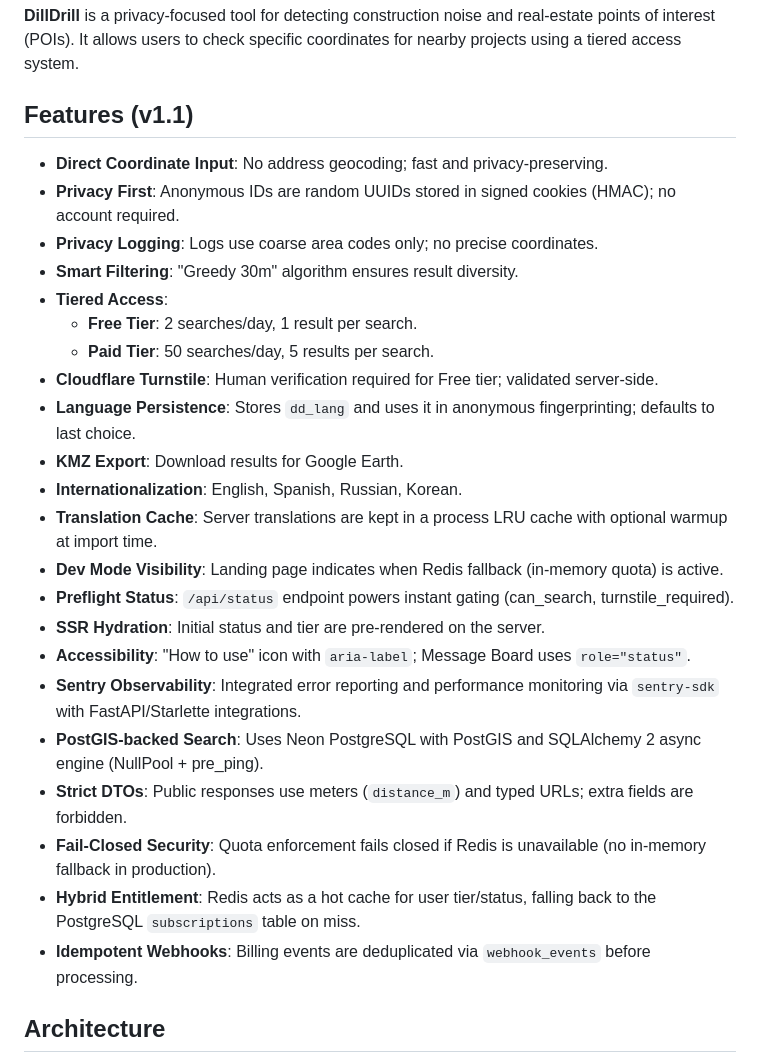
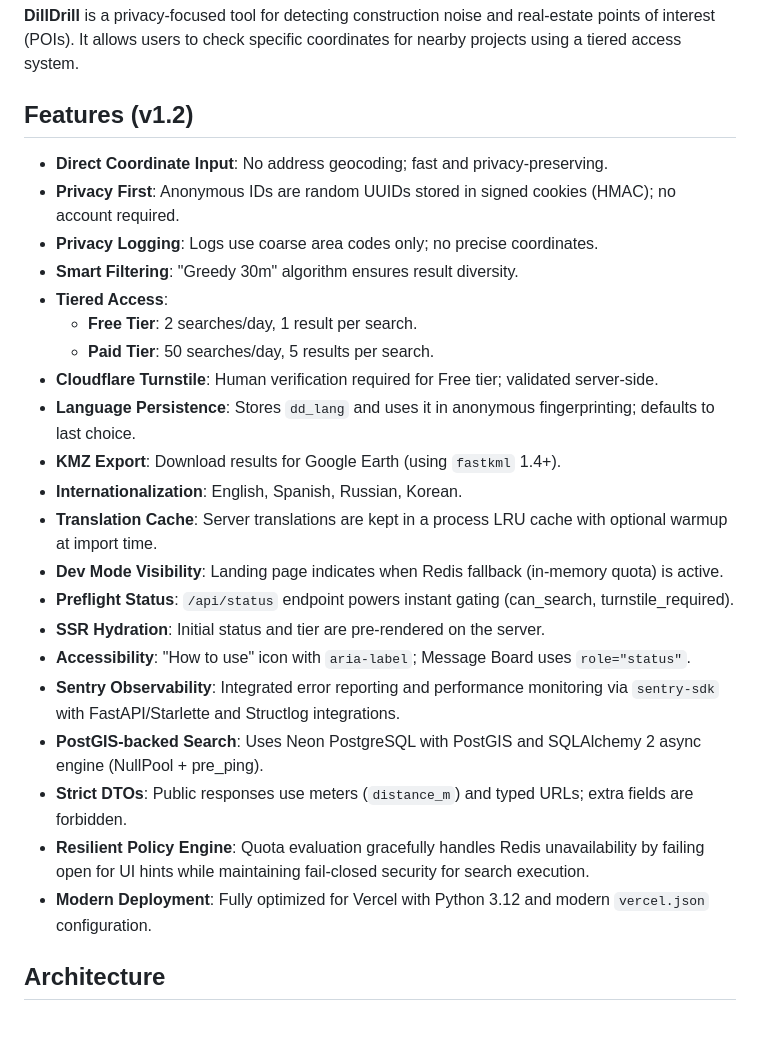
Before and after one commit to arnoni/mvp101, a Markdown page: README.md, the part around the change. Drawn GitHub-style; blank space fills up the shorter version.

```diff
--- a/README.md
+++ b/README.md
@@ -2,7 +2,7 @@
 
 **DillDrill** is a privacy-focused tool for detecting construction noise and real-estate points of interest (POIs). It allows users to check specific coordinates for nearby projects using a tiered access system.
 
-## Features (v1.1)
+## Features (v1.2)
 - **Direct Coordinate Input**: No address geocoding; fast and privacy-preserving.
 - **Privacy First**: Anonymous IDs are random UUIDs stored in signed cookies (HMAC); no account required.
 - **Privacy Logging**: Logs use coarse area codes only; no precise coordinates.
@@ -12,19 +12,18 @@
   - **Paid Tier**: 50 searches/day, 5 results per search.
 - **Cloudflare Turnstile**: Human verification required for Free tier; validated server-side.
 - **Language Persistence**: Stores `dd_lang` and uses it in anonymous fingerprinting; defaults to last choice.
-- **KMZ Export**: Download results for Google Earth.
+- **KMZ Export**: Download results for Google Earth (using `fastkml` 1.4+).
 - **Internationalization**: English, Spanish, Russian, Korean.
 - **Translation Cache**: Server translations are kept in a process LRU cache with optional warmup at import time.
 - **Dev Mode Visibility**: Landing page indicates when Redis fallback (in-memory quota) is active.
 - **Preflight Status**: `/api/status` endpoint powers instant gating (can_search, turnstile_required).
 - **SSR Hydration**: Initial status and tier are pre-rendered on the server.
 - **Accessibility**: "How to use" icon with `aria-label`; Message Board uses `role="status"`.
-- **Sentry Observability**: Integrated error reporting and performance monitoring via `sentry-sdk` with FastAPI/Starlette integrations.
+- **Sentry Observability**: Integrated error reporting and performance monitoring via `sentry-sdk` with FastAPI/Starlette and Structlog integrations.
 - **PostGIS-backed Search**: Uses Neon PostgreSQL with PostGIS and SQLAlchemy 2 async engine (NullPool + pre_ping).
 - **Strict DTOs**: Public responses use meters (`distance_m`) and typed URLs; extra fields are forbidden.
-- **Fail-Closed Security**: Quota enforcement fails closed if Redis is unavailable (no in-memory fallback in production).
-- **Hybrid Entitlement**: Redis acts as a hot cache for user tier/status, falling back to the PostgreSQL `subscriptions` table on miss.
-- **Idempotent Webhooks**: Billing events are deduplicated via `webhook_events` before processing.
+- **Resilient Policy Engine**: Quota evaluation gracefully handles Redis unavailability by failing open for UI hints while maintaining fail-closed security for search execution.
+- **Modern Deployment**: Fully optimized for Vercel with Python 3.12 and modern `vercel.json` configuration.
 
 ## Architecture
 The project follows a Domain-First architecture using FastAPI, Redis (Upstash), and PostGIS (Neon PostgreSQL) for POIs, with server-rendered Jinja2. Database access is standardized via SQLAlchemy 2 async engine with `NullPool` and `pool_pre_ping`. Quota enforcement is strict and backed by Redis.
```
Also changed, not shown: DEVELOPER_GUIDE.md (+5 -2 lines), PROJECT_TODO.md (+2 -2 lines).
